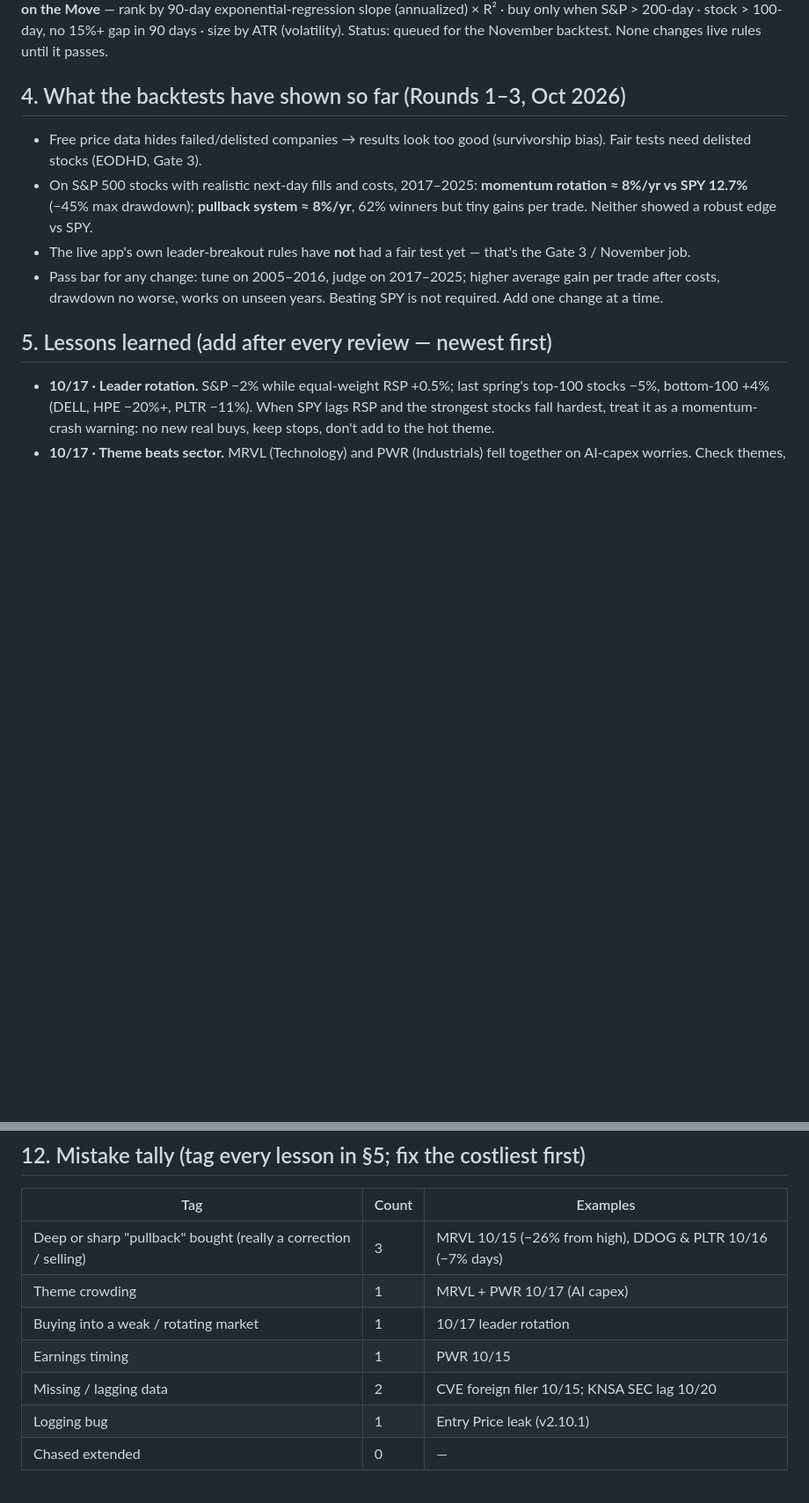
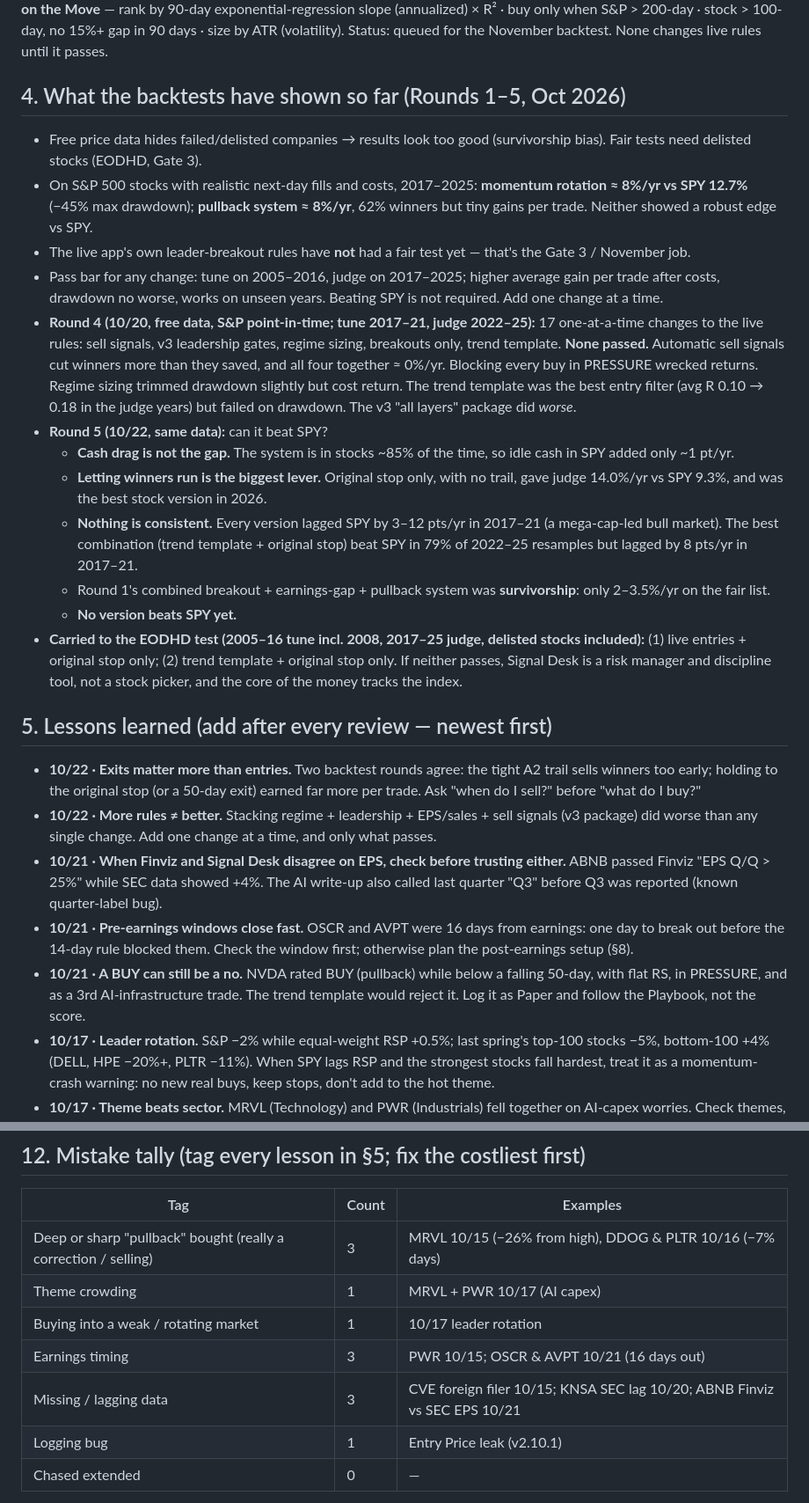
Before and after one commit to greendoormanagment-ux/signal-desk, a Markdown page: PLAYBOOK.md, 2 parts joined by grey strips. Shown at 88% size. Rendered like a GitHub page; blank space fills up the shorter version.

Commit message:
Playbook: Round 4-5 results, new lessons, scorecard 10/20-21

```diff
--- a/PLAYBOOK.md
+++ b/PLAYBOOK.md
@@ -34,13 +34,26 @@ Key sources: O'Neil *How to Make Money in Stocks*; Minervini *Trade Like a Stock
 **Clenow Stocks on the Move** — rank by 90-day exponential-regression slope (annualized) × R² · buy only when S&P > 200-day · stock > 100-day, no 15%+ gap in 90 days · size by ATR (volatility).
 Status: queued for the November backtest. None changes live rules until it passes.
 
-## 4. What the backtests have shown so far (Rounds 1–3, Oct 2026)
+## 4. What the backtests have shown so far (Rounds 1–5, Oct 2026)
 - Free price data hides failed/delisted companies → results look too good (survivorship bias). Fair tests need delisted stocks (EODHD, Gate 3).
 - On S&P 500 stocks with realistic next-day fills and costs, 2017–2025: **momentum rotation ≈ 8%/yr vs SPY 12.7%** (−45% max drawdown); **pullback system ≈ 8%/yr**, 62% winners but tiny gains per trade. Neither showed a robust edge vs SPY.
 - The live app's own leader-breakout rules have **not** had a fair test yet — that's the Gate 3 / November job.
 - Pass bar for any change: tune on 2005–2016, judge on 2017–2025; higher average gain per trade after costs, drawdown no worse, works on unseen years. Beating SPY is not required. Add one change at a time.
+- **Round 4 (10/20, free data, S&P point-in-time; tune 2017–21, judge 2022–25):** 17 one-at-a-time changes to the live rules: sell signals, v3 leadership gates, regime sizing, breakouts only, trend template. **None passed.** Automatic sell signals cut winners more than they saved, and all four together ≈ 0%/yr. Blocking every buy in PRESSURE wrecked returns. Regime sizing trimmed drawdown slightly but cost return. The trend template was the best entry filter (avg R 0.10 → 0.18 in the judge years) but failed on drawdown. The v3 "all layers" package did *worse*.
+- **Round 5 (10/22, same data):** can it beat SPY?
+  - **Cash drag is not the gap.** The system is in stocks ~85% of the time, so idle cash in SPY added only ~1 pt/yr.
+  - **Letting winners run is the biggest lever.** Original stop only, with no trail, gave judge 14.0%/yr vs SPY 9.3%, and was the best stock version in 2026.
+  - **Nothing is consistent.** Every version lagged SPY by 3–12 pts/yr in 2017–21 (a mega-cap-led bull market). The best combination (trend template + original stop) beat SPY in 79% of 2022–25 resamples but lagged by 8 pts/yr in 2017–21.
+  - Round 1's combined breakout + earnings-gap + pullback system was **survivorship**: only 2–3.5%/yr on the fair list.
+  - **No version beats SPY yet.**
+- **Carried to the EODHD test (2005–16 tune incl. 2008, 2017–25 judge, delisted stocks included):** (1) live entries + original stop only; (2) trend template + original stop only. If neither passes, Signal Desk is a risk manager and discipline tool, not a stock picker, and the core of the money tracks the index.
 
 ## 5. Lessons learned (add after every review — newest first)
+- **10/22 · Exits matter more than entries.** Two backtest rounds agree: the tight A2 trail sells winners too early; holding to the original stop (or a 50-day exit) earned far more per trade. Ask "when do I sell?" before "what do I buy?"
+- **10/22 · More rules ≠ better.** Stacking regime + leadership + EPS/sales + sell signals (v3 package) did worse than any single change. Add one change at a time, and only what passes.
+- **10/21 · When Finviz and Signal Desk disagree on EPS, check before trusting either.** ABNB passed Finviz "EPS Q/Q > 25%" while SEC data showed +4%. The AI write-up also called last quarter "Q3" before Q3 was reported (known quarter-label bug).
+- **10/21 · Pre-earnings windows close fast.** OSCR and AVPT were 16 days from earnings: one day to break out before the 14-day rule blocked them. Check the window first; otherwise plan the post-earnings setup (§8).
+- **10/21 · A BUY can still be a no.** NVDA rated BUY (pullback) while below a falling 50-day, with flat RS, in PRESSURE, and as a 3rd AI-infrastructure trade. The trend template would reject it. Log it as Paper and follow the Playbook, not the score.
 - **10/17 · Leader rotation.** S&P −2% while equal-weight RSP +0.5%; last spring's top-100 stocks −5%, bottom-100 +4% (DELL, HPE −20%+, PLTR −11%). When SPY lags RSP and the strongest stocks fall hardest, treat it as a momentum-crash warning: no new real buys, keep stops, don't add to the hot theme.
 - **10/17 · Theme beats sector.** MRVL (Technology) and PWR (Industrials) fell together on AI-capex worries. Check themes, not just sector labels (Fix #90).
 - **10/16 · Sharp drops aren't pullbacks.** DDOG and PLTR rated BUY after −7% days because the pullback rule only checks distance to the 50-day. A −4%+ day or −10% over 5 days on heavy volume = selling, not an orderly pullback (v2.11 warning; Fix #31a–e).
@@ -139,8 +152,8 @@ Overall read: ACCUMULATION / leaning / neutral / leaning distribution / DISTRIBU
 | Deep or sharp "pullback" bought (really a correction / selling) | 3 | MRVL 10/15 (−26% from high), DDOG & PLTR 10/16 (−7% days) |
 | Theme crowding | 1 | MRVL + PWR 10/17 (AI capex) |
 | Buying into a weak / rotating market | 1 | 10/17 leader rotation |
-| Earnings timing | 1 | PWR 10/15 |
-| Missing / lagging data | 2 | CVE foreign filer 10/15; KNSA SEC lag 10/20 |
+| Earnings timing | 3 | PWR 10/15; OSCR & AVPT 10/21 (16 days out) |
+| Missing / lagging data | 3 | CVE foreign filer 10/15; KNSA SEC lag 10/20; ABNB Finviz vs SEC EPS 10/21 |
 | Logging bug | 1 | Entry Price leak (v2.10.1) |
 | Chased extended | 0 | — |
 
```
Also changed, not shown: other parts of PLAYBOOK.md (+9 -1 lines).
